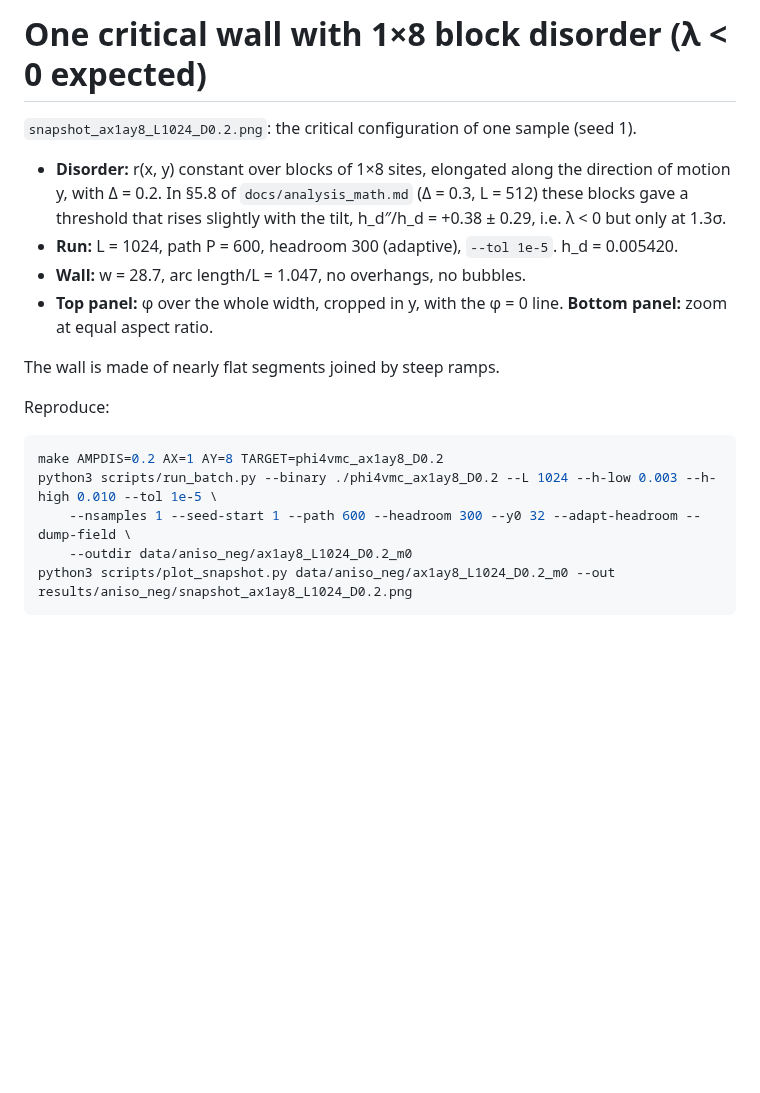
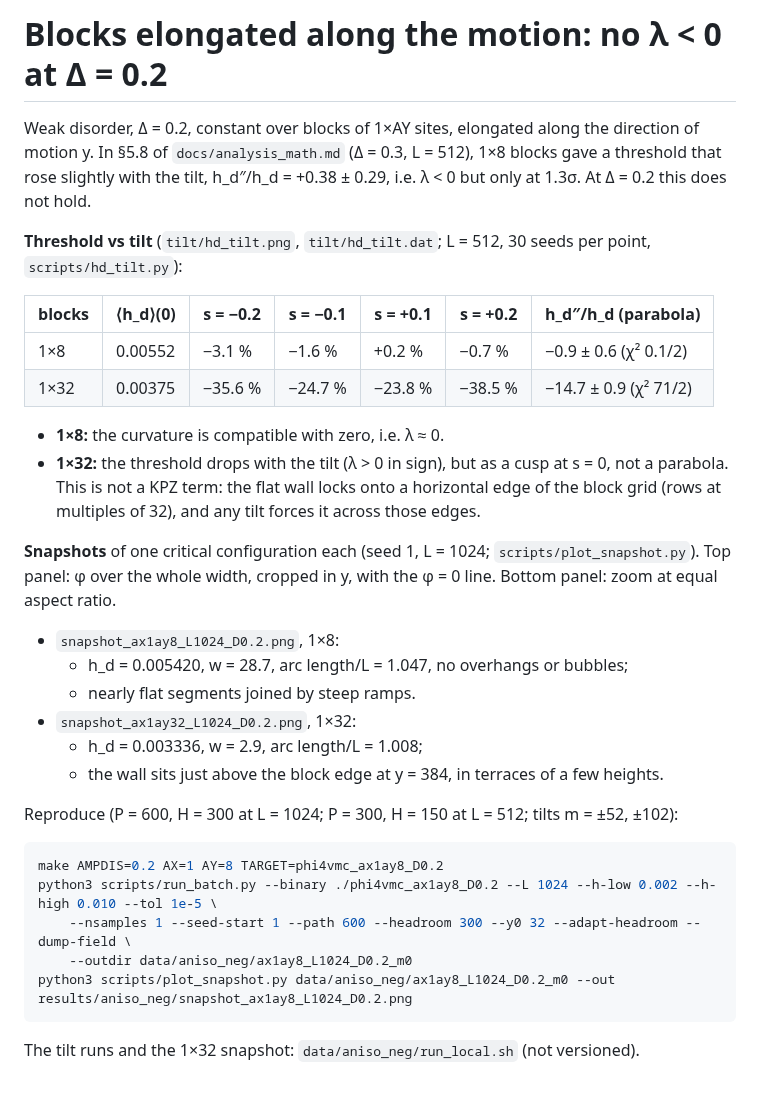
Before and after one commit to droyktton/vmc-phi4-depinning, a Markdown page: results/aniso_neg/README.md, the part around the change. Drawn GitHub-style; blank space fills up the shorter version.

````diff
--- a/results/aniso_neg/README.md
+++ b/results/aniso_neg/README.md
@@ -1,20 +1,36 @@
-# One critical wall with 1×8 block disorder (λ < 0 expected)
+# Blocks elongated along the motion: no λ < 0 at Δ = 0.2
 
-`snapshot_ax1ay8_L1024_D0.2.png`: the critical configuration of one sample (seed 1).
-- **Disorder:** r(x, y) constant over blocks of 1×8 sites, elongated along the direction of motion y, with Δ = 0.2.
-  In §5.8 of `docs/analysis_math.md` (Δ = 0.3, L = 512) these blocks gave a threshold that rises slightly with the
-  tilt, h_d″/h_d = +0.38 ± 0.29, i.e. λ < 0 but only at 1.3σ.
-- **Run:** L = 1024, path P = 600, headroom 300 (adaptive), `--tol 1e-5`. h_d = 0.005420.
-- **Wall:** w = 28.7, arc length/L = 1.047, no overhangs, no bubbles.
-- **Top panel:** φ over the whole width, cropped in y, with the φ = 0 line. **Bottom panel:** zoom at equal aspect ratio.
+Weak disorder, Δ = 0.2, constant over blocks of 1×AY sites, elongated along the direction of motion y.
+In §5.8 of `docs/analysis_math.md` (Δ = 0.3, L = 512), 1×8 blocks gave a threshold that rose slightly with
+the tilt, h_d″/h_d = +0.38 ± 0.29, i.e. λ < 0 but only at 1.3σ. At Δ = 0.2 this does not hold.
 
-The wall is made of nearly flat segments joined by steep ramps.
+**Threshold vs tilt** (`tilt/hd_tilt.png`, `tilt/hd_tilt.dat`; L = 512, 30 seeds per point, `scripts/hd_tilt.py`):
 
-Reproduce:
+| blocks | ⟨h_d⟩(0) | s = −0.2 | s = −0.1 | s = +0.1 | s = +0.2 | h_d″/h_d (parabola) |
+|---|---|---|---|---|---|---|
+| 1×8 | 0.00552 | −3.1 % | −1.6 % | +0.2 % | −0.7 % | −0.9 ± 0.6 (χ² 0.1/2) |
+| 1×32 | 0.00375 | −35.6 % | −24.7 % | −23.8 % | −38.5 % | −14.7 ± 0.9 (χ² 71/2) |
+
+- **1×8:** the curvature is compatible with zero, i.e. λ ≈ 0.
+- **1×32:** the threshold drops with the tilt (λ > 0 in sign), but as a cusp at s = 0, not a parabola.
+  This is not a KPZ term: the flat wall locks onto a horizontal edge of the block grid (rows at multiples
+  of 32), and any tilt forces it across those edges.
+
+**Snapshots** of one critical configuration each (seed 1, L = 1024; `scripts/plot_snapshot.py`). Top panel:
+φ over the whole width, cropped in y, with the φ = 0 line. Bottom panel: zoom at equal aspect ratio.
+- `snapshot_ax1ay8_L1024_D0.2.png`, 1×8:
+  - h_d = 0.005420, w = 28.7, arc length/L = 1.047, no overhangs or bubbles;
+  - nearly flat segments joined by steep ramps.
+- `snapshot_ax1ay32_L1024_D0.2.png`, 1×32:
+  - h_d = 0.003336, w = 2.9, arc length/L = 1.008;
+  - the wall sits just above the block edge at y = 384, in terraces of a few heights.
+
+Reproduce (P = 600, H = 300 at L = 1024; P = 300, H = 150 at L = 512; tilts m = ±52, ±102):
 ```bash
 make AMPDIS=0.2 AX=1 AY=8 TARGET=phi4vmc_ax1ay8_D0.2
-python3 scripts/run_batch.py --binary ./phi4vmc_ax1ay8_D0.2 --L 1024 --h-low 0.003 --h-high 0.010 --tol 1e-5 \
+python3 scripts/run_batch.py --binary ./phi4vmc_ax1ay8_D0.2 --L 1024 --h-low 0.002 --h-high 0.010 --tol 1e-5 \
     --nsamples 1 --seed-start 1 --path 600 --headroom 300 --y0 32 --adapt-headroom --dump-field \
     --outdir data/aniso_neg/ax1ay8_L1024_D0.2_m0
 python3 scripts/plot_snapshot.py data/aniso_neg/ax1ay8_L1024_D0.2_m0 --out results/aniso_neg/snapshot_ax1ay8_L1024_D0.2.png
 ```
+The tilt runs and the 1×32 snapshot: `data/aniso_neg/run_local.sh` (not versioned).
````
Also changed, not shown: docs/analysis_math.md (+52 -1 lines), results/aniso_neg/snapshot_ax1ay32_L1024_D0.2.png (added), results/aniso_neg/tilt/hd_tilt.png (added), results/aniso_weak/hd_variance/sigma_L0577.png (added), results/aniso_weak/tilt/C_tilt.png (added), 2 other files.
